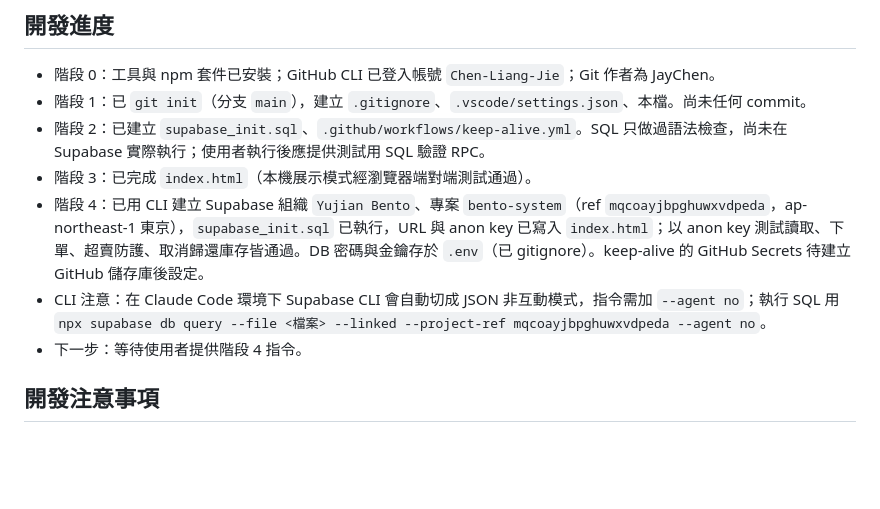
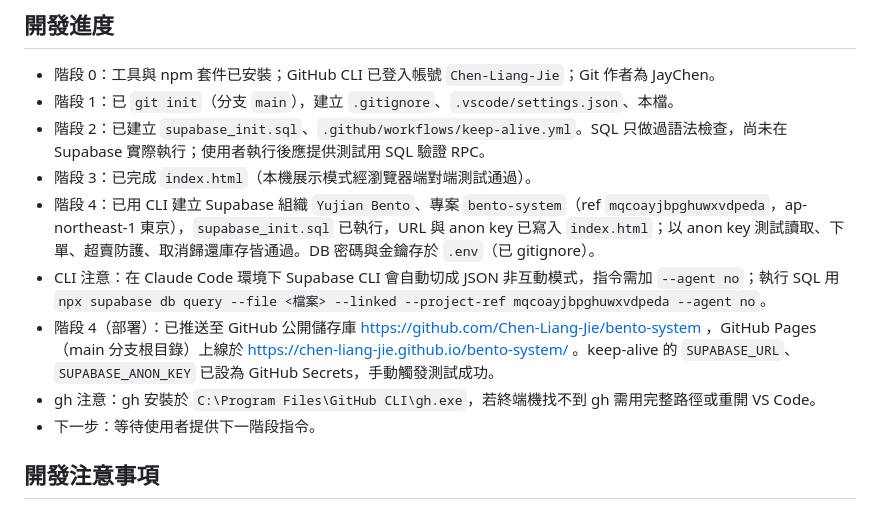
Before and after one commit to Chen-Liang-Jie/bento-system, a Markdown page: CLAUDE.md, the part around the change. Drawn GitHub-style; blank space fills up the shorter version.

Commit message:
docs: 更新 CLAUDE.md 部署進度
Co-Authored-By: Claude Opus 5.5 <noreply@anthropic.com>

```diff
--- a/CLAUDE.md
+++ b/CLAUDE.md
@@ -35,12 +35,14 @@
 ## 開發進度
 
 - 階段 0：工具與 npm 套件已安裝；GitHub CLI 已登入帳號 `Chen-Liang-Jie`；Git 作者為 JayChen。
-- 階段 1：已 `git init`（分支 `main`），建立 `.gitignore`、`.vscode/settings.json`、本檔。尚未任何 commit。
+- 階段 1：已 `git init`（分支 `main`），建立 `.gitignore`、`.vscode/settings.json`、本檔。
 - 階段 2：已建立 `supabase_init.sql`、`.github/workflows/keep-alive.yml`。SQL 只做過語法檢查，尚未在 Supabase 實際執行；使用者執行後應提供測試用 SQL 驗證 RPC。
 - 階段 3：已完成 `index.html`（本機展示模式經瀏覽器端對端測試通過）。
-- 階段 4：已用 CLI 建立 Supabase 組織 `Yujian Bento`、專案 `bento-system`（ref `mqcoayjbpghuwxvdpeda`，ap-northeast-1 東京），`supabase_init.sql` 已執行，URL 與 anon key 已寫入 `index.html`；以 anon key 測試讀取、下單、超賣防護、取消歸還庫存皆通過。DB 密碼與金鑰存於 `.env`（已 gitignore）。keep-alive 的 GitHub Secrets 待建立 GitHub 儲存庫後設定。
+- 階段 4：已用 CLI 建立 Supabase 組織 `Yujian Bento`、專案 `bento-system`（ref `mqcoayjbpghuwxvdpeda`，ap-northeast-1 東京），`supabase_init.sql` 已執行，URL 與 anon key 已寫入 `index.html`；以 anon key 測試讀取、下單、超賣防護、取消歸還庫存皆通過。DB 密碼與金鑰存於 `.env`（已 gitignore）。
 - CLI 注意：在 Claude Code 環境下 Supabase CLI 會自動切成 JSON 非互動模式，指令需加 `--agent no`；執行 SQL 用 `npx supabase db query --file <檔案> --linked --project-ref mqcoayjbpghuwxvdpeda --agent no`。
-- 下一步：等待使用者提供階段 4 指令。
+- 階段 4（部署）：已推送至 GitHub 公開儲存庫 https://github.com/Chen-Liang-Jie/bento-system ，GitHub Pages（main 分支根目錄）上線於 https://chen-liang-jie.github.io/bento-system/ 。keep-alive 的 `SUPABASE_URL`、`SUPABASE_ANON_KEY` 已設為 GitHub Secrets，手動觸發測試成功。
+- gh 注意：gh 安裝於 `C:\Program Files\GitHub CLI\gh.exe`，若終端機找不到 gh 需用完整路徑或重開 VS Code。
+- 下一步：等待使用者提供下一階段指令。
 
 ## 開發注意事項
 
```
